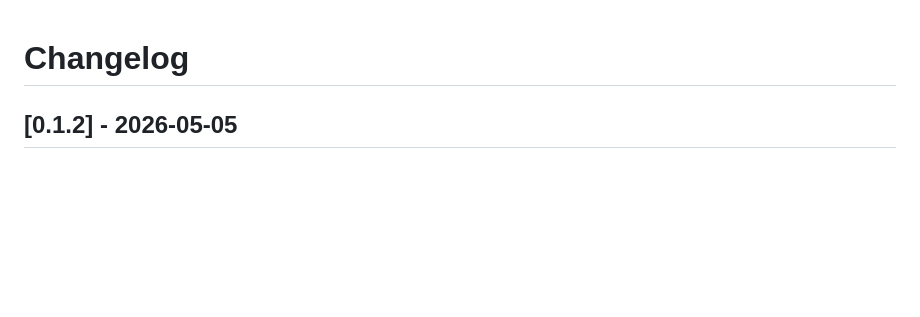
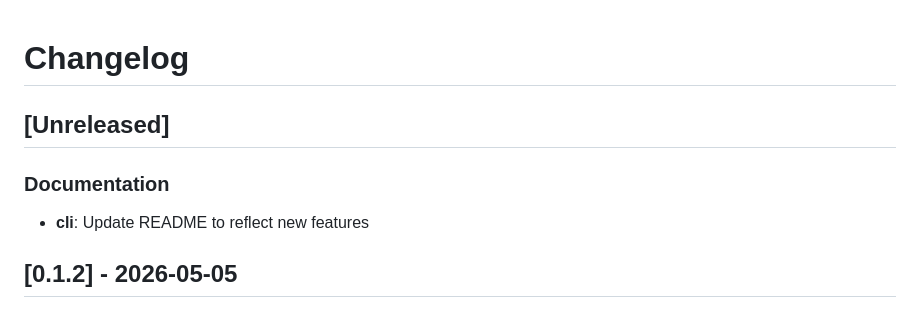
Before and after one commit to zenve-ai/zenve, a Markdown page: CHANGELOG.md, the part around the change. Drawn GitHub-style; blank space fills up the shorter version.

Commit message:
docs: update changelog with unreleased section
Co-Authored-By: Claude Sonnet 4.6 <noreply@anthropic.com>

```diff
--- a/CHANGELOG.md
+++ b/CHANGELOG.md
@@ -1,4 +1,10 @@
 # Changelog
+## [Unreleased]
+
+### Documentation
+
+- **cli**: Update README to reflect new features
+
 ## [0.1.2] - 2026-05-05
 
 ### Refactoring
```
